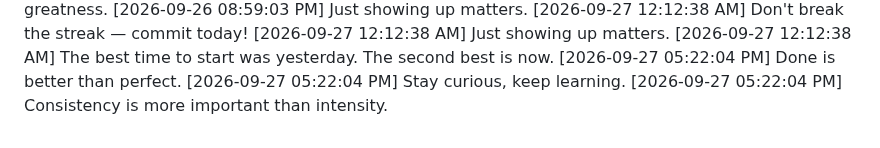
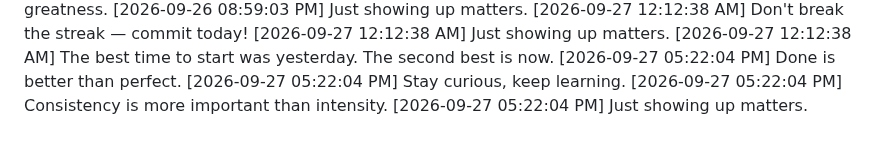
Before and after one commit to Niranjan266/green-squares-bot, a Markdown page: progress.md, the part around the change. Drawn GitHub-style.

Commit message:
🎯 Another mark on the roadmap

```diff
--- a/progress.md
+++ b/progress.md
@@ -1062,3 +1062,4 @@
 [2026-09-27 05:22:04 PM] Done is better than perfect.
 [2026-09-27 05:22:04 PM] Stay curious, keep learning.
 [2026-09-27 05:22:04 PM] Consistency is more important than intensity.
+[2026-09-27 05:22:04 PM] Just showing up matters.
```
